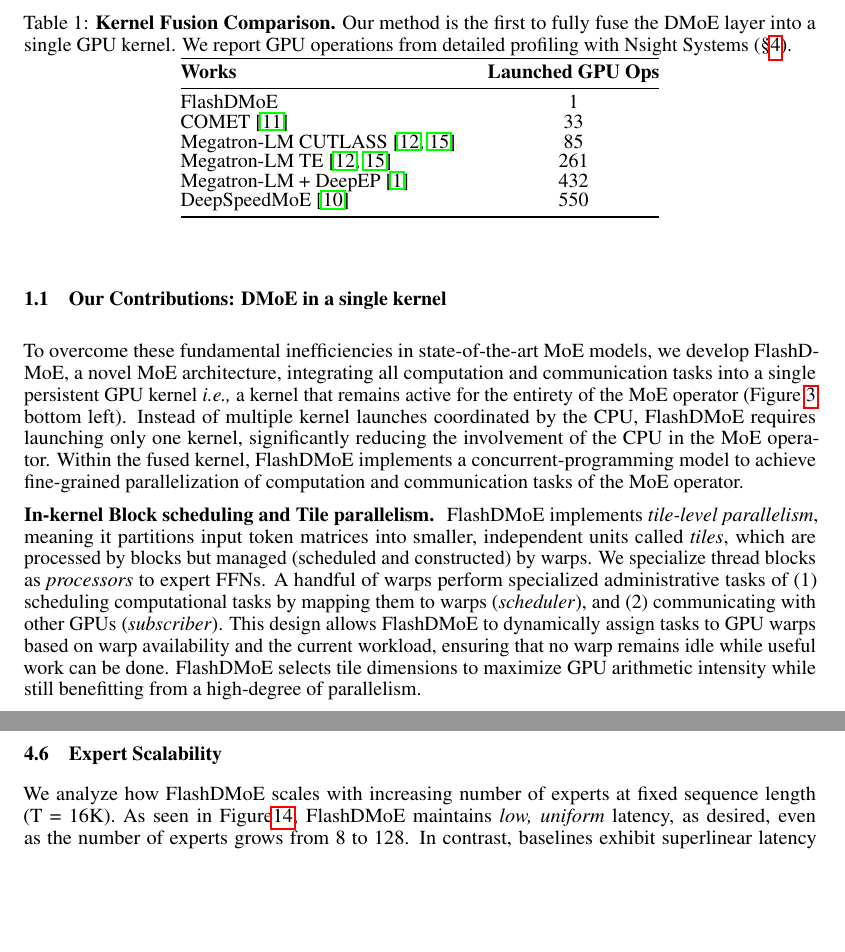
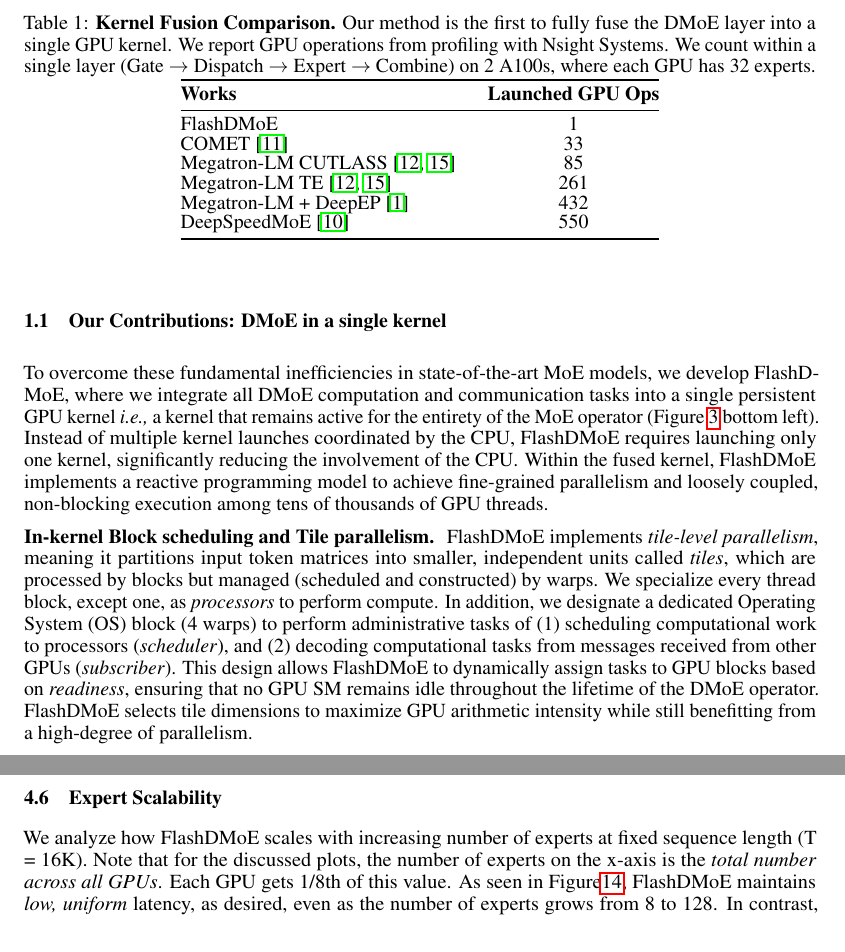
Before and after one commit to osayamenja/FlashMoEArxiv, a LaTeX paper (src/main.tex, which reads src/content/evaluation-v2.tex, src/content/introduction.tex): two parts of pages 3 and 11 of 27, joined at a grey line, cut so that both start at the same text, the shorter picture padded with empty space. Compiled offline with pdfLaTeX.

Commit message:
Checkpoint

```diff
--- a/src/content/evaluation-v2.tex
+++ b/src/content/evaluation-v2.tex
@@ -151,6 +151,8 @@
     \label{fig:xs}
 \end{figure}
 We analyze how \sysname scales with increasing number of experts at fixed sequence length (T = 16K).
+Note that for the discussed plots, the number of experts on the x-axis is the \emph{total number across all GPUs}.
+Each GPU gets 1/8th of this value.
 As seen in Figure\ref{fig:xs}, \sysname maintains \emph{low, uniform} latency, as desired,
 even as the number of experts grows from 8 to 128.
 In contrast, baselines exhibit superlinear latency increases due to increased kernel launch overheads.
--- a/src/content/introduction.tex
+++ b/src/content/introduction.tex
@@ -60,7 +60,10 @@
 \begin{table}[!ht]
     \centering
     \caption{\textbf{Kernel Fusion Comparison.}
-    Our method is the first to fully fuse the DMoE layer into a single GPU kernel. We report GPU operations from detailed profiling with Nsight Systems (\S\ref{sec:evaluation}).}
+    Our method is the first to fully fuse the DMoE layer into a single GPU kernel.
+    We report GPU operations from profiling with Nsight Systems. We count within a single layer
+        (Gate $\rightarrow$ Dispatch $\rightarrow$ Expert $\rightarrow$ Combine) on 2 A100s,
+        where each GPU has 32 experts.}
     \label{tab:gpuOps}
     \setlength{\tabcolsep}{8pt}
     \renewcommand{\arraystretch}{0.9}
@@ -77,24 +80,24 @@
     \end{tabular}
 \end{table}
 \subsection{Our Contributions: DMoE in a single kernel}
-To overcome these fundamental inefficiencies in state-of-the-art MoE models, we develop \sysname,
-a novel MoE architecture, integrating all computation and communication tasks into a single persistent GPU kernel
+To overcome these fundamental inefficiencies in state-of-the-art MoE models, we develop \sysname, where we
+integrate all DMoE computation and communication tasks into a single persistent GPU kernel
 \ie a kernel that remains active for the entirety of the MoE operator (Figure~\ref{fig:intro} bottom left).
 Instead of multiple kernel launches coordinated by the CPU, \sysname requires launching only one kernel,
-significantly reducing the involvement of the CPU in the MoE operator.
-Within the fused kernel, \sysname implements a concurrent-programming model to achieve fine-grained parallelization of
-computation and communication tasks of the MoE operator.
+significantly reducing the involvement of the CPU\@.
+Within the fused kernel, \sysname implements a reactive programming model to achieve
+fine-grained parallelism and loosely coupled, non-blocking execution among tens of thousands of GPU threads.
 
 \myparab{In-kernel Block scheduling and Tile parallelism.}
 \sysname implements \emph{tile-level parallelism},
 meaning it partitions input token matrices into smaller, independent units called \emph{tiles},
 which are processed by blocks but managed (scheduled and constructed) by warps.
-We specialize thread blocks as \emph{processors} to expert FFNs.
-A handful of warps perform specialized administrative tasks of
-(1) scheduling computational tasks by mapping them to warps (\emph{scheduler}),
-and (2) communicating with other GPUs (\emph{subscriber}).
-This design allows \sysname to dynamically assign tasks to GPU warps based on warp availability and the current workload,
-ensuring that no warp remains idle while useful work can be done.
+We specialize every thread block, except one, as \emph{processors} to perform compute.
+In addition, we designate a dedicated Operating System (OS) block (4 warps) to perform administrative tasks of
+(1) scheduling computational work to processors (\emph{scheduler}),
+and (2) decoding computational tasks from messages received from other GPUs (\emph{subscriber}).
+This design allows \sysname to dynamically assign tasks to GPU blocks based on \emph{readiness},
+ensuring that no GPU SM remains idle throughout the lifetime of the DMoE operator.
 \sysname selects tile dimensions to maximize GPU arithmetic intensity
 while still benefitting from a high-degree of parallelism.
 
```
Also changed, not shown: src/content/introduction.tex (10 more changed lines).
